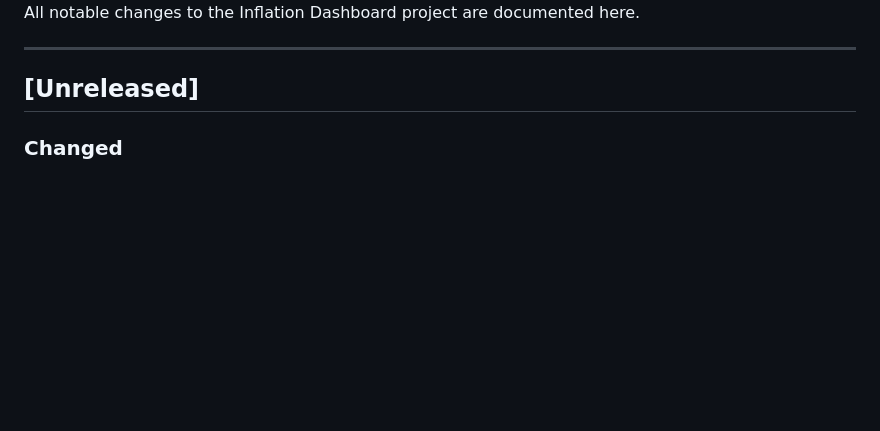
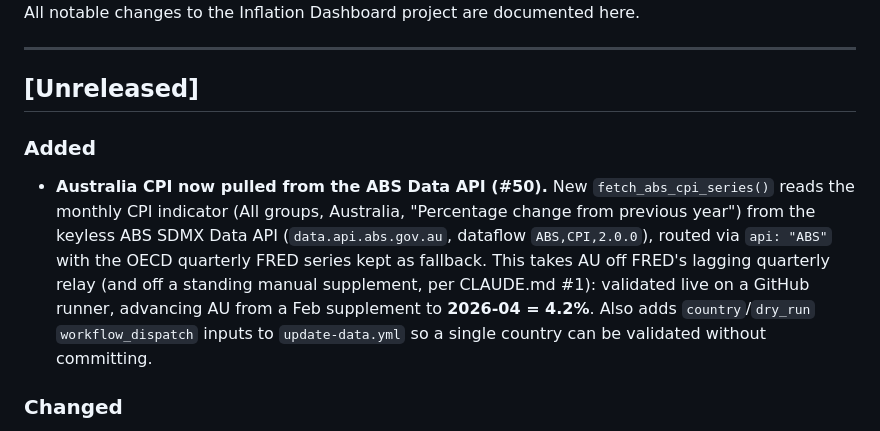
Before and after one commit to jing-ny/inflation-dashboard, a Markdown page: CHANGELOG.md, the part around the change. Rendered like a GitHub page; blank space fills up the shorter version.

Commit message:
docs(changelog): note AU ABS Data API sourcing (#50)

```diff
--- a/CHANGELOG.md
+++ b/CHANGELOG.md
@@ -5,6 +5,17 @@ All notable changes to the Inflation Dashboard project are documented here.
 ---
 
 ## [Unreleased]
+
+### Added
+- **Australia CPI now pulled from the ABS Data API (#50).** New `fetch_abs_cpi_series()`
+  reads the monthly CPI indicator (All groups, Australia, "Percentage change from previous
+  year") from the keyless ABS SDMX Data API (`data.api.abs.gov.au`, dataflow `ABS,CPI,2.0.0`),
+  routed via `api: "ABS"` with the OECD quarterly FRED series kept as fallback. This takes AU
+  off FRED's lagging quarterly relay (and off a standing manual supplement, per CLAUDE.md #1):
+  validated live on a GitHub runner, advancing AU from a Feb supplement to **2026-04 = 4.2%**.
+  Also adds `country`/`dry_run` `workflow_dispatch` inputs to `update-data.yml` so a single
+  country can be validated without committing.
+
 
 ### Changed
 - **CPI freshness thresholds now track each series' publication cadence.** The Current
```
